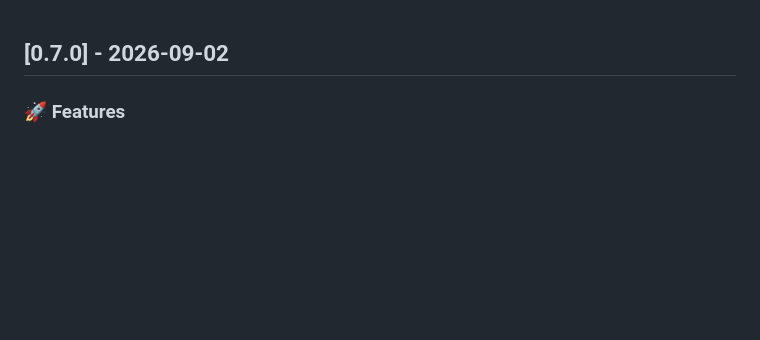
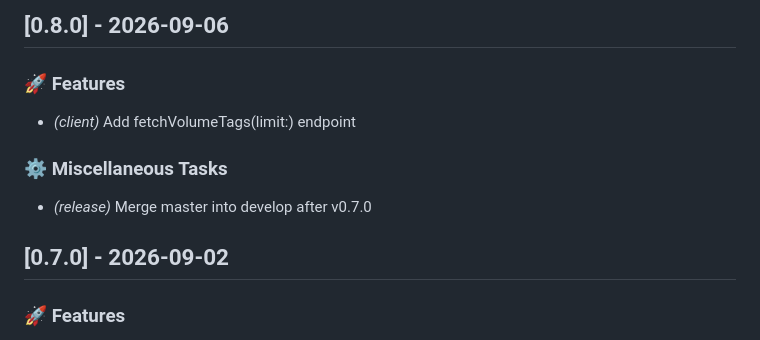
Before and after one commit to sweetrpg/catalog-api-client.swift, a Markdown page: CHANGELOG.md, the part around the change. Rendered like a GitHub page; blank space fills up the shorter version.

Commit message:
chore(release): 0.8.0

```diff
--- a/CHANGELOG.md
+++ b/CHANGELOG.md
@@ -1,3 +1,12 @@
+## [0.8.0] - 2026-09-06
+
+### 🚀 Features
+
+- *(client)* Add fetchVolumeTags(limit:) endpoint
+
+### ⚙️ Miscellaneous Tasks
+
+- *(release)* Merge master into develop after v0.7.0
 ## [0.7.0] - 2026-09-02
 
 ### 🚀 Features
```
